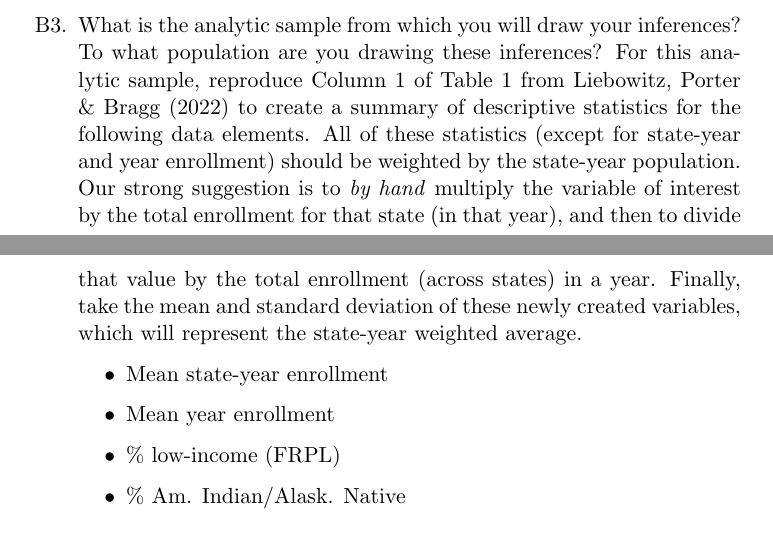
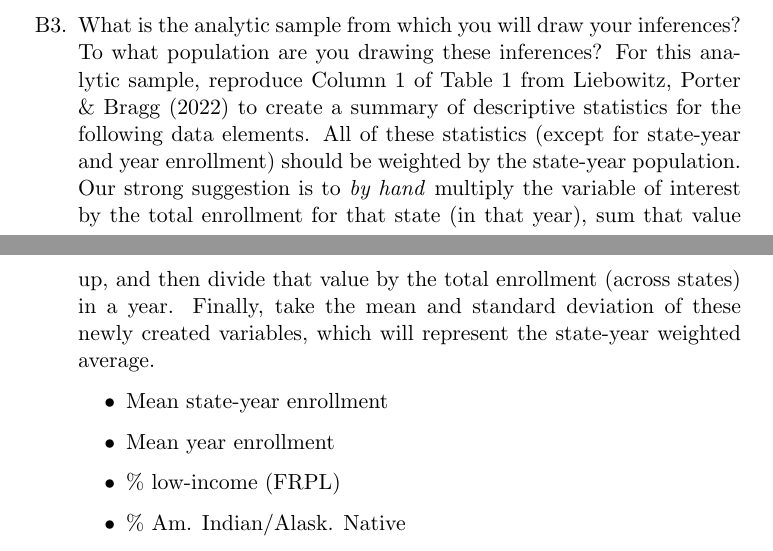
Before and after one commit to DavidDLiebowitz/edld650, a LaTeX problem sheet (assignments/DARE_1/DARE_1.tex): two parts of pages 2 and 3 of 5, joined at a grey line, cut so that both start at the same text. Compiled offline with pdfLaTeX.

Commit message:
DARE 1 typo fix

```diff
--- a/assignments/DARE_1/DARE_1.tex
+++ b/assignments/DARE_1/DARE_1.tex
@@ -43,7 +43,7 @@ For the following tasks, give your best attempt at completing the analysis and w
 \begin{enumerate}
 	\item[B1.] Inspect your data. What sorts of missingness exist within the data file? What sorts of missingness should concern you? Which do not? In this assignment, please restrict your sample to state-years with non-missing outcomes.
 	\item[B2.] Graphically display the distribution of the outcome data. What do you notice about the distribution of outcomes? Are there any actions, transformations or sensitivity tests you would like to conduct based on this evidence?
-	\item[B3.] What is the analytic sample from which you will draw your inferences? To what population are you drawing these inferences? For this analytic sample, reproduce Column 1 of Table 1 from Liebowitz, Porter \& Bragg (2022) to create a summary of descriptive statistics for the following data elements. All of these statistics (except for state-year and year enrollment) should be weighted by the state-year population. Our strong suggestion is to \textit{by hand} multiply the variable of interest by the total enrollment for that state (in that year), and then to divide that value by the total enrollment (across states) in a year. Finally, take the mean and standard deviation of these newly created variables, which will represent the state-year weighted average.
+	\item[B3.] What is the analytic sample from which you will draw your inferences? To what population are you drawing these inferences? For this analytic sample, reproduce Column 1 of Table 1 from Liebowitz, Porter \& Bragg (2022) to create a summary of descriptive statistics for the following data elements. All of these statistics (except for state-year and year enrollment) should be weighted by the state-year population. Our strong suggestion is to \textit{by hand} multiply the variable of interest by the total enrollment for that state (in that year), sum that value up, and then divide that value by the total enrollment (across states) in a year. Finally, take the mean and standard deviation of these newly created variables, which will represent the state-year weighted average.
 
 	\begin{itemize}
 		\item Mean state-year enrollment
```
Also changed, not shown: assignments/DARE_1/DARE_1.pdf, 2 other files.
